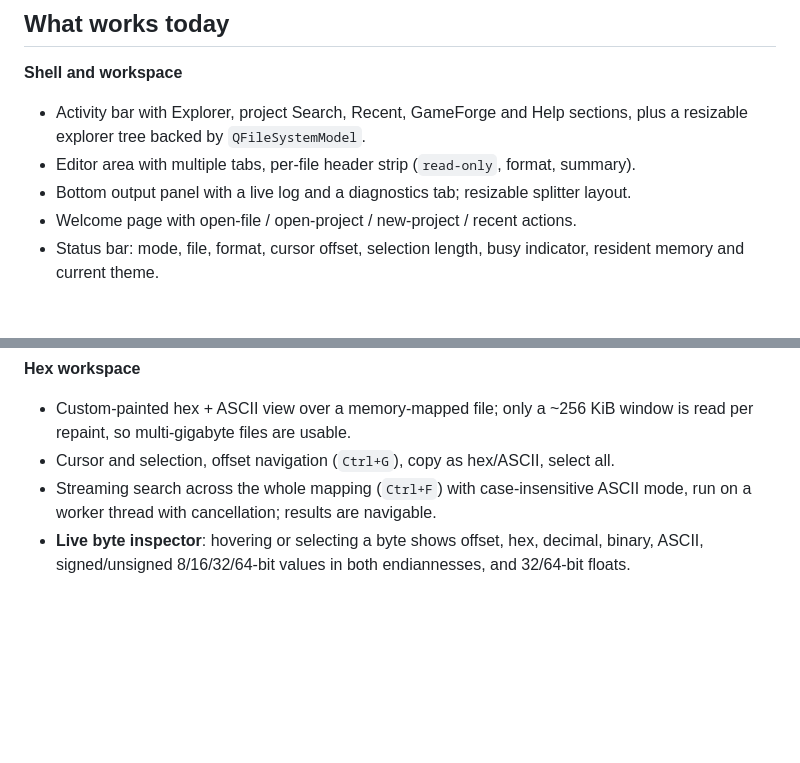
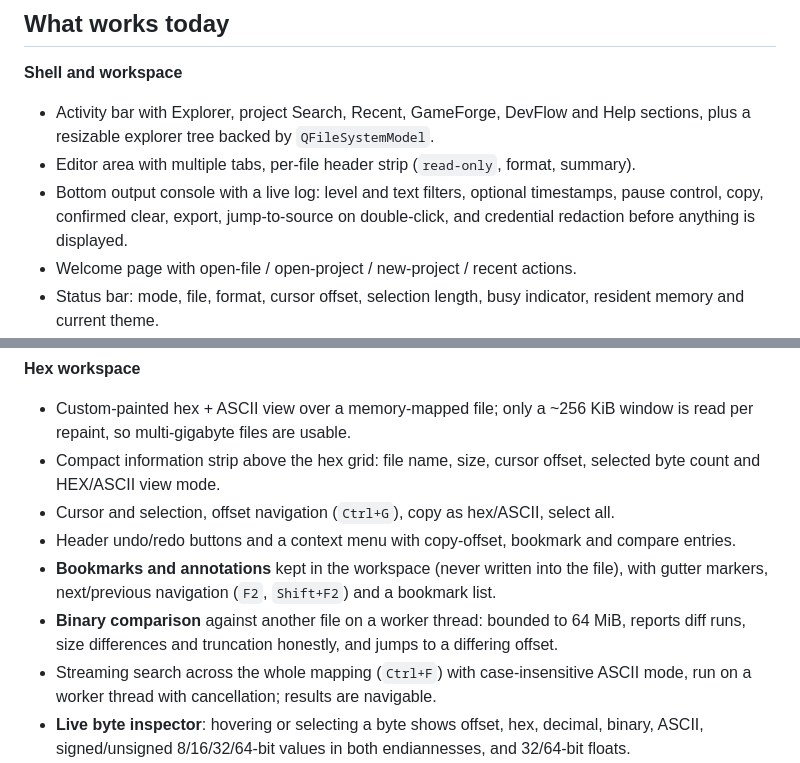
Before and after one commit to SadXresto/PKG-REVE, a Markdown page: README.md, 2 parts joined by grey strips. GitHub-like rendering; blank space fills up the shorter version.

```diff
--- a/README.md
+++ b/README.md
@@ -20,10 +20,12 @@ disassembler, a debugger, a plugin runtime and code-signed installers are *not*
 ## What works today
 
 **Shell and workspace**
-- Activity bar with Explorer, project Search, Recent, GameForge and Help sections, plus a
-  resizable explorer tree backed by `QFileSystemModel`.
+- Activity bar with Explorer, project Search, Recent, GameForge, DevFlow and Help sections,
+  plus a resizable explorer tree backed by `QFileSystemModel`.
 - Editor area with multiple tabs, per-file header strip (`read-only`, format, summary).
-- Bottom output panel with a live log and a diagnostics tab; resizable splitter layout.
+- Bottom output console with a live log: level and text filters, optional timestamps, pause
+  control, copy, confirmed clear, export, jump-to-source on double-click, and credential
+  redaction before anything is displayed.
 - Welcome page with open-file / open-project / new-project / recent actions.
 - Status bar: mode, file, format, cursor offset, selection length, busy indicator, resident
   memory and current theme.
@@ -95,7 +124,14 @@ see [its README](samples/gameforge-demo/README.md).
 **Hex workspace**
 - Custom-painted hex + ASCII view over a memory-mapped file; only a ~256 KiB window is read
   per repaint, so multi-gigabyte files are usable.
+- Compact information strip above the hex grid: file name, size, cursor offset, selected
+  byte count and HEX/ASCII view mode.
 - Cursor and selection, offset navigation (`Ctrl+G`), copy as hex/ASCII, select all.
+- Header undo/redo buttons and a context menu with copy-offset, bookmark and compare entries.
+- **Bookmarks and annotations** kept in the workspace (never written into the file), with
+  gutter markers, next/previous navigation (`F2`, `Shift+F2`) and a bookmark list.
+- **Binary comparison** against another file on a worker thread: bounded to 64 MiB, reports
+  diff runs, size differences and truncation honestly, and jumps to a differing offset.
 - Streaming search across the whole mapping (`Ctrl+F`) with case-insensitive ASCII mode, run
   on a worker thread with cancellation; results are navigable.
 - **Live byte inspector**: hovering or selecting a byte shows offset, hex, decimal, binary,
```
Also changed, not shown: other parts of README.md (+44 -10 lines), CHANGELOG.md (+36 -0 lines), docs/screenshots/devflow-builds-1280x720.png (added), docs/screenshots/devflow-dashboard-1280x720.png (added), docs/screenshots/devflow-dashboard-1920x1080.png (added), docs/screenshots/hex-apex-1280x720.png (added), 1 other file.
